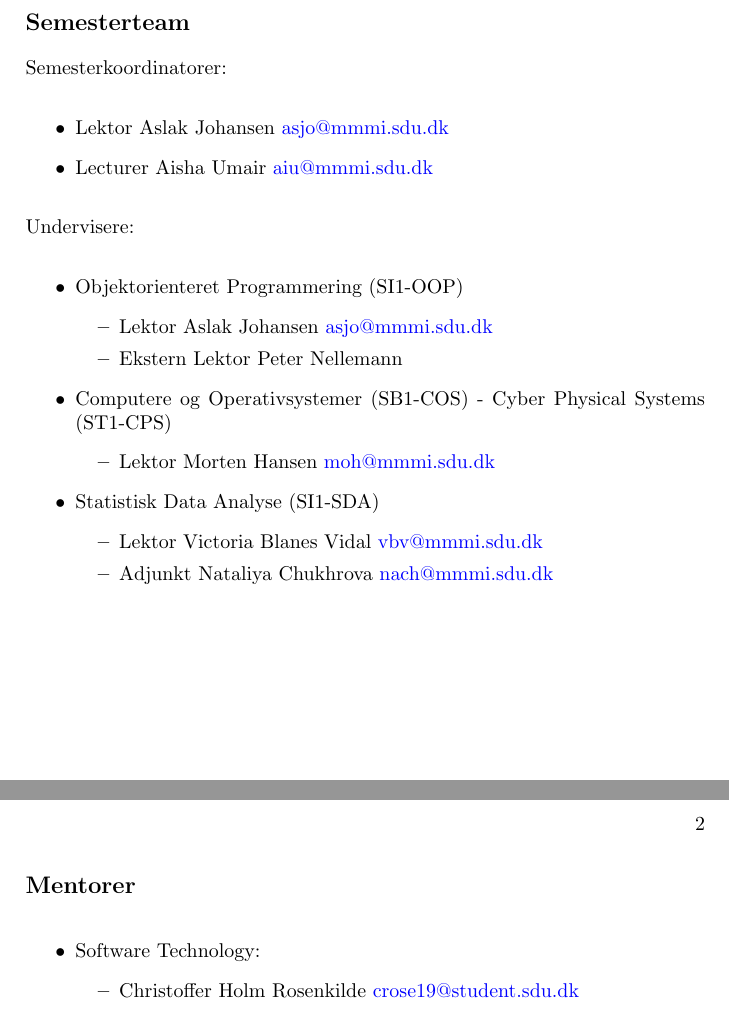
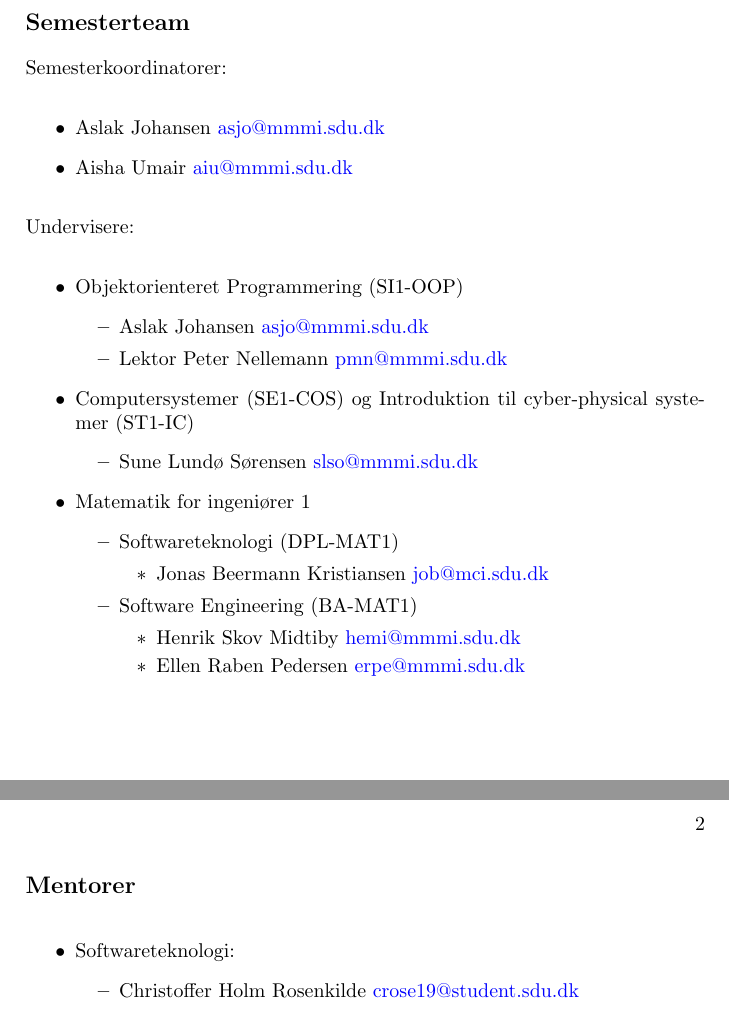
Before and after one commit to SDU-SW-Engineering/sdu-se-teaching-sem1, a LaTeX book (doc/contact.tex): two parts of pages 1 and 2 of 2, joined at a grey line, cut so that both start at the same text. Compiled offline with pdfLaTeX.

Commit message:
Mostly done iterating the contact list
Missing is the SE mentors

```diff
--- a/doc/contact.tex
+++ b/doc/contact.tex
@@ -10,25 +10,32 @@ Kontaktoplysninger vedr. ansatte kan slås op i telefonbogen: \url{http://www.sd
 
 Semesterkoordinatorer:
 \begin{itemize}
-  \item Lektor Aslak Johansen \href{mailto:asjo@mmmi.sdu.dk}{asjo@mmmi.sdu.dk}
-  \item Lecturer Aisha Umair \href{mailto:aiu@mmmi.sdu.dk}{aiu@mmmi.sdu.dk}
+  \item Aslak Johansen \href{mailto:asjo@mmmi.sdu.dk}{asjo@mmmi.sdu.dk}
+  \item Aisha Umair \href{mailto:aiu@mmmi.sdu.dk}{aiu@mmmi.sdu.dk}
 \end{itemize}
 
 Undervisere:
 \begin{itemize}
   \item Objektorienteret Programmering (SI1-OOP)
     \begin{itemize}
-      \item Lektor Aslak Johansen \href{mailto:asjo@mmmi.sdu.dk}{asjo@mmmi.sdu.dk}
-      \item Ekstern Lektor Peter Nellemann
+      \item Aslak Johansen \href{mailto:asjo@mmmi.sdu.dk}{asjo@mmmi.sdu.dk}
+      \item Lektor Peter Nellemann \href{mailto:pmn@mmmi.sdu.dk}{pmn@mmmi.sdu.dk}
     \end{itemize}
-  \item Computere og Operativsystemer (SB1-COS) - Cyber Physical Systems (ST1-CPS)
+  \item Computersystemer (SE1-COS) og Introduktion til cyber-physical systemer (ST1-IC)
     \begin{itemize}
-      \item Lektor Morten Hansen \href{mailto:moh@mmmi.sdu.dk}{moh@mmmi.sdu.dk}
+      \item Sune Lundø Sørensen \href{mailto:slso@mmmi.sdu.dk}{slso@mmmi.sdu.dk}
     \end{itemize}
-  \item Statistisk Data Analyse (SI1-SDA)
+  \item Matematik for ingeniører 1
     \begin{itemize}
-      \item Lektor Victoria Blanes Vidal \href{mailto:vbv@mmmi.sdu.dk}{vbv@mmmi.sdu.dk}
-      \item Adjunkt Nataliya Chukhrova \href{mailto:nach@mmmi.sdu.dk}{nach@mmmi.sdu.dk}
+      \item Softwareteknologi (DPL-MAT1)
+        \begin{itemize}
+          \item Jonas Beermann Kristiansen \href{mailto:job@mci.sdu.dk}{job@mci.sdu.dk}
+        \end{itemize}
+      \item Software Engineering (BA-MAT1)
+        \begin{itemize}
+          \item Henrik Skov Midtiby \href{mailto:hemi@mmmi.sdu.dk}{hemi@mmmi.sdu.dk}
+          \item Ellen Raben Pedersen \href{mailto:erpe@mmmi.sdu.dk}{erpe@mmmi.sdu.dk}
+        \end{itemize}
     \end{itemize}
 \end{itemize}
 
@@ -37,7 +44,7 @@ Undervisere:
 \section*{Mentorer}
 
 \begin{itemize}
-  \item Software Technology:
+  \item Softwareteknologi:
     \begin{itemize}
       \item Christoffer Holm Rosenkilde \href{mailto:crose19@student.sdu.dk}{crose19@student.sdu.dk}
       \item Amalie Xiao Strøger Nielsen \href{mailto:amnie22@student.sdu.dk}{amnie22@student.sdu.dk}
```
Also changed, not shown: doc/contact.tex (2 more changed lines).
